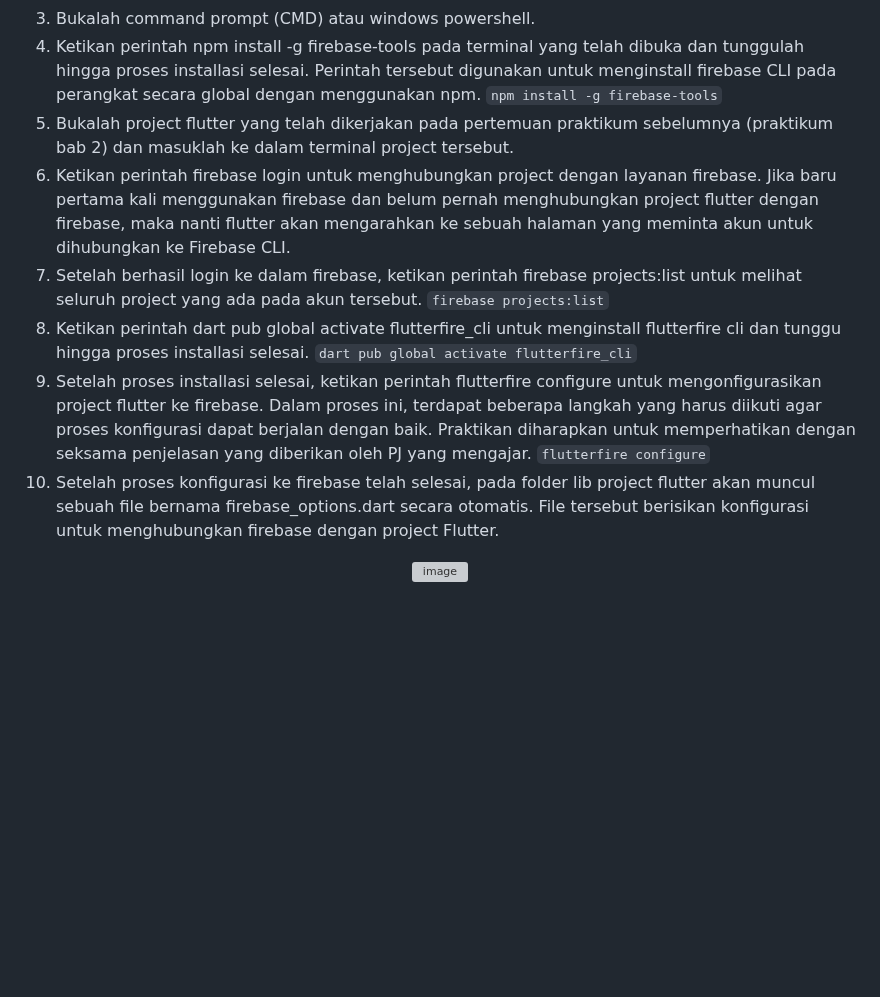
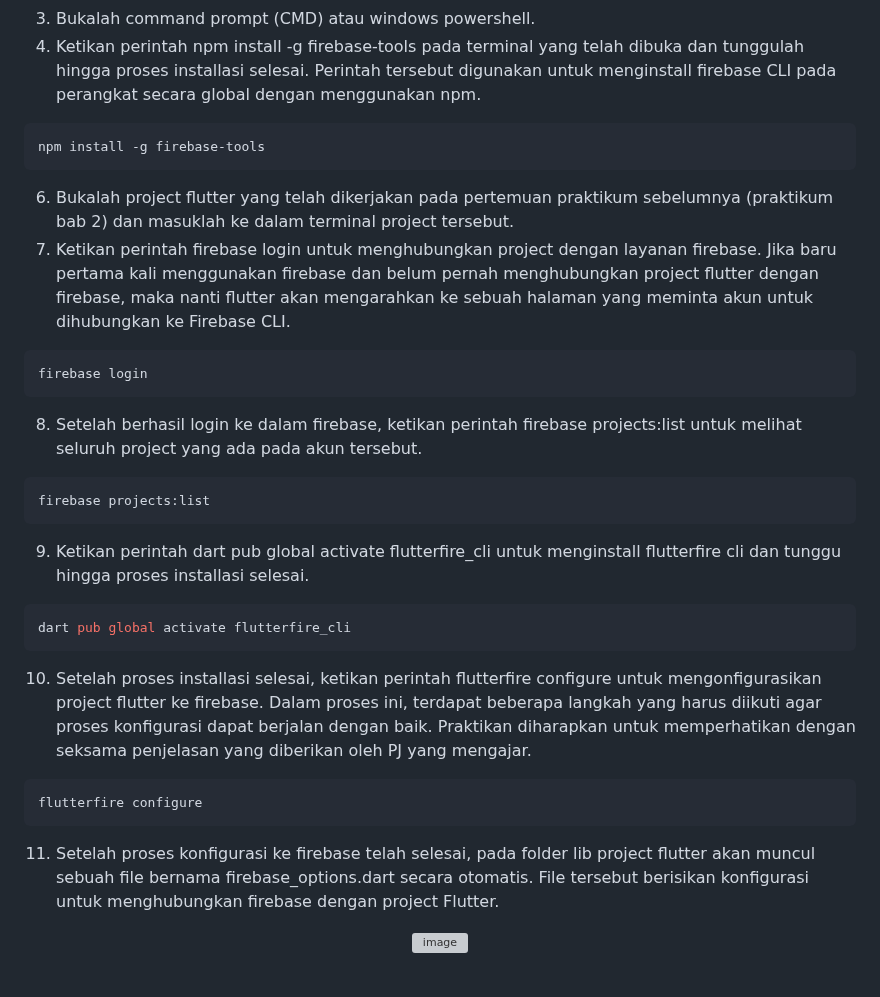
Before and after one commit to Oneday37/GUNADARMA-ACSL-MCS-PTA2526, a Markdown page: mcs_bab_3/README.md, the part around the change. Rendered like a GitHub page; blank space fills up the shorter version; grey boxes are pictures that could not be loaded.

````diff
--- a/mcs_bab_3/README.md
+++ b/mcs_bab_3/README.md
@@ -123,16 +123,32 @@ Setelah user baru berhasil dibuat, langkah selanjutnya yang dilakukan adalah mel
 2.	Pastikan path C:\Users<nama user pada perangkat>\AppData\Local\Pub\Cache\bin telah diinput pada bagian path yang ada pada environtment variables.
 3.	Bukalah command prompt (CMD) atau windows powershell.
 4.	Ketikan perintah npm install -g firebase-tools pada terminal yang telah dibuka dan tunggulah hingga proses installasi selesai. Perintah tersebut digunakan untuk menginstall firebase CLI pada perangkat secara global dengan menggunakan npm.
-```npm install -g firebase-tools```
+```node
+npm install -g firebase-tools
+```
+
 6.	Bukalah project flutter yang telah dikerjakan pada pertemuan praktikum sebelumnya (praktikum bab 2) dan masuklah ke dalam terminal project tersebut.
 7.	Ketikan perintah firebase login untuk menghubungkan project dengan layanan firebase. Jika baru pertama kali menggunakan firebase dan belum pernah menghubungkan project flutter dengan firebase, maka nanti flutter akan mengarahkan ke sebuah halaman yang meminta akun untuk dihubungkan ke Firebase CLI.
+```dart
+firebase login
+```
+
 8.	Setelah berhasil login ke dalam firebase, ketikan perintah firebase projects:list untuk melihat seluruh project yang ada pada akun tersebut.
-```firebase projects:list```
-8.	Ketikan perintah dart pub global activate flutterfire_cli untuk menginstall flutterfire cli dan tunggu hingga proses installasi selesai.
-```dart pub global activate flutterfire_cli```
-9.	Setelah proses installasi selesai, ketikan perintah flutterfire configure untuk mengonfigurasikan project flutter ke firebase. Dalam proses ini, terdapat beberapa langkah yang harus diikuti agar proses konfigurasi dapat berjalan dengan baik. Praktikan diharapkan untuk memperhatikan dengan seksama penjelasan yang diberikan oleh PJ yang mengajar.
-```flutterfire configure```
-10.	Setelah proses konfigurasi ke firebase telah selesai, pada folder lib project flutter akan muncul sebuah file bernama firebase_options.dart secara otomatis. File tersebut berisikan konfigurasi untuk menghubungkan firebase dengan project Flutter.
+```dart
+firebase projects:list
+```
+
+9.	Ketikan perintah dart pub global activate flutterfire_cli untuk menginstall flutterfire cli dan tunggu hingga proses installasi selesai.
+```dart
+dart pub global activate flutterfire_cli
+```
+
+10.	Setelah proses installasi selesai, ketikan perintah flutterfire configure untuk mengonfigurasikan project flutter ke firebase. Dalam proses ini, terdapat beberapa langkah yang harus diikuti agar proses konfigurasi dapat berjalan dengan baik. Praktikan diharapkan untuk memperhatikan dengan seksama penjelasan yang diberikan oleh PJ yang mengajar.
+```dart
+flutterfire configure
+```
+
+11.	Setelah proses konfigurasi ke firebase telah selesai, pada folder lib project flutter akan muncul sebuah file bernama firebase_options.dart secara otomatis. File tersebut berisikan konfigurasi untuk menghubungkan firebase dengan project Flutter.
 <div align="center">
   <img width="352" height="45" alt="image" src="https://github.com/user-attachments/assets/d45224b9-8158-493d-a394-fa369fc64d8b" />
 </div> <br>
````
